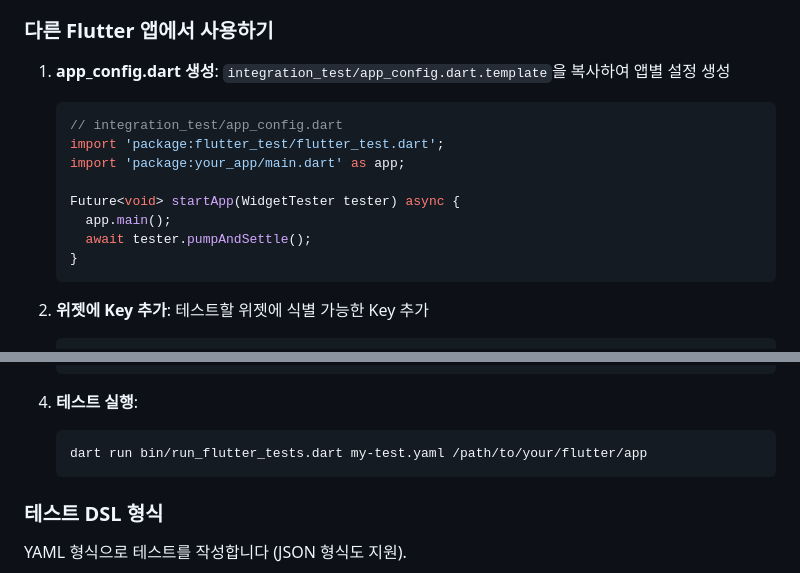
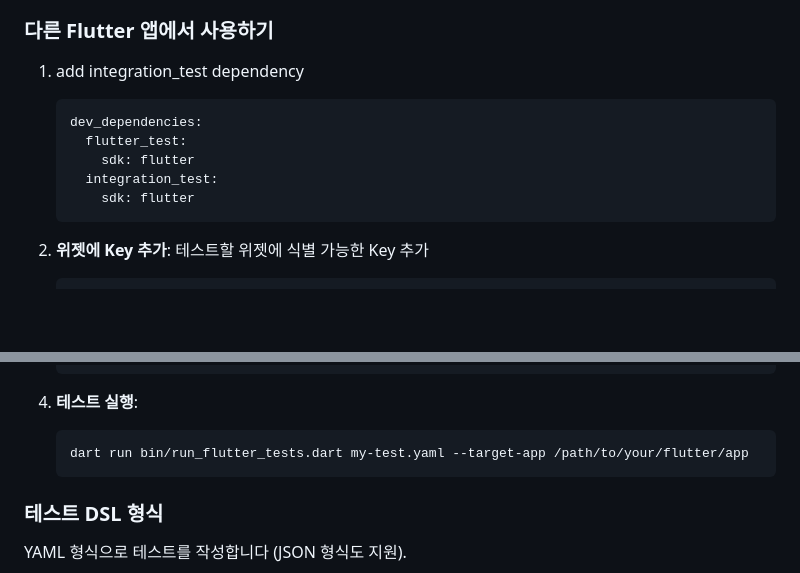
Before and after one commit to sh1nj1/dart-web-integration-test, a Markdown page: README.md, 2 parts joined by grey strips. Rendered like a GitHub page; blank space fills up the shorter version.

Commit message:
update doc to add dev dependency

````diff
--- a/README.md
+++ b/README.md
@@ -86,16 +86,13 @@ dart run bin/run_flutter_tests.dart test_dsl/sample_test.yaml /path/to/flutter/a
 
 ### 다른 Flutter 앱에서 사용하기
 
-1. **app_config.dart 생성**: `integration_test/app_config.dart.template`을 복사하여 앱별 설정 생성
-   ```dart
-   // integration_test/app_config.dart
-   import 'package:flutter_test/flutter_test.dart';
-   import 'package:your_app/main.dart' as app;
-
-   Future<void> startApp(WidgetTester tester) async {
-     app.main();
-     await tester.pumpAndSettle();
-   }
+1. add integration_test dependency
+   ```yaml
+   dev_dependencies:
+     flutter_test:
+       sdk: flutter
+     integration_test:
+       sdk: flutter
    ```
 
 2. **위젯에 Key 추가**: 테스트할 위젯에 식별 가능한 Key 추가
@@ -115,7 +112,7 @@ dart run bin/run_flutter_tests.dart test_dsl/sample_test.yaml /path/to/flutter/a
 
 4. **테스트 실행**:
    ```bash
-   dart run bin/run_flutter_tests.dart my-test.yaml /path/to/your/flutter/app
+   dart run bin/run_flutter_tests.dart my-test.yaml --target-app /path/to/your/flutter/app
    ```
 
 
````
